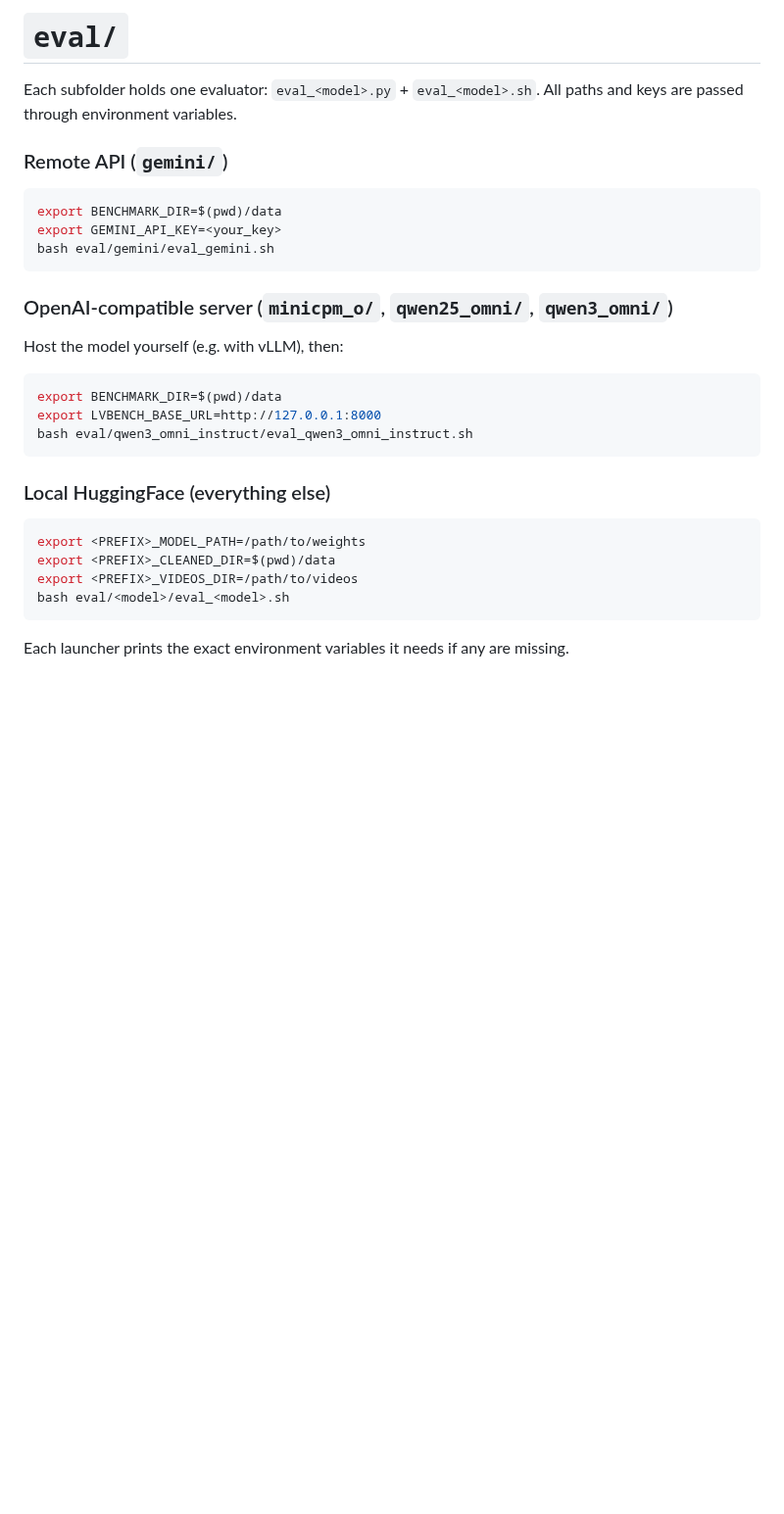
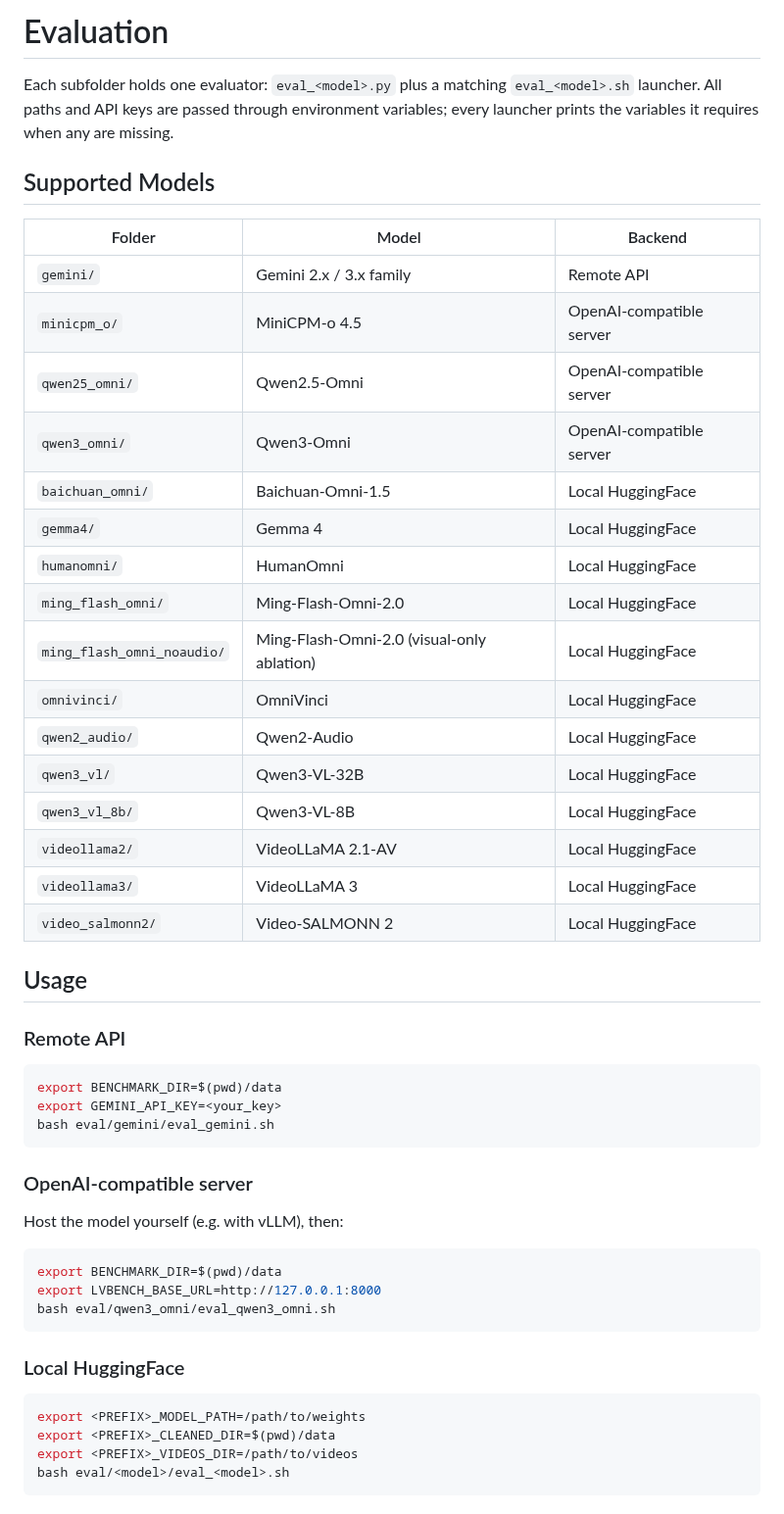
Before and after one commit to Heinz217/TraceAV-Bench-Submission, a Markdown page: eval/README.md, the part around the change. Shown at 98% size. Rendered like a GitHub page; blank space fills up the shorter version.

Commit message:
Polish READMEs and add overview/example figures

````diff
--- a/eval/README.md
+++ b/eval/README.md
@@ -1,9 +1,34 @@
-# `eval/`
+# Evaluation
 
-Each subfolder holds one evaluator: `eval_<model>.py` + `eval_<model>.sh`.
-All paths and keys are passed through environment variables.
+Each subfolder holds one evaluator: `eval_<model>.py` plus a matching
+`eval_<model>.sh` launcher. All paths and API keys are passed through
+environment variables; every launcher prints the variables it requires when
+any are missing.
 
-### Remote API (`gemini/`)
+## Supported Models
+
+| Folder                       | Model                            | Backend                      |
+|------------------------------|----------------------------------|------------------------------|
+| `gemini/`                    | Gemini 2.x / 3.x family          | Remote API                   |
+| `minicpm_o/`                 | MiniCPM-o 4.5                    | OpenAI-compatible server     |
+| `qwen25_omni/`               | Qwen2.5-Omni                     | OpenAI-compatible server     |
+| `qwen3_omni/`                | Qwen3-Omni                       | OpenAI-compatible server     |
+| `baichuan_omni/`             | Baichuan-Omni-1.5                | Local HuggingFace            |
+| `gemma4/`                    | Gemma 4                          | Local HuggingFace            |
+| `humanomni/`                 | HumanOmni                        | Local HuggingFace            |
+| `ming_flash_omni/`           | Ming-Flash-Omni-2.0              | Local HuggingFace            |
+| `ming_flash_omni_noaudio/`   | Ming-Flash-Omni-2.0 (visual-only ablation) | Local HuggingFace  |
+| `omnivinci/`                 | OmniVinci                        | Local HuggingFace            |
+| `qwen2_audio/`               | Qwen2-Audio                      | Local HuggingFace            |
+| `qwen3_vl/`                  | Qwen3-VL-32B                     | Local HuggingFace            |
+| `qwen3_vl_8b/`               | Qwen3-VL-8B                      | Local HuggingFace            |
+| `videollama2/`               | VideoLLaMA 2.1-AV                | Local HuggingFace            |
+| `videollama3/`               | VideoLLaMA 3                     | Local HuggingFace            |
+| `video_salmonn2/`            | Video-SALMONN 2                  | Local HuggingFace            |
+
+## Usage
+
+### Remote API
 
 ```bash
 export BENCHMARK_DIR=$(pwd)/data
@@ -11,17 +36,17 @@ export GEMINI_API_KEY=<your_key>
 bash eval/gemini/eval_gemini.sh
 ```
 
-### OpenAI-compatible server (`minicpm_o/`, `qwen25_omni/`, `qwen3_omni/`)
+### OpenAI-compatible server
 
 Host the model yourself (e.g. with vLLM), then:
 
 ```bash
 export BENCHMARK_DIR=$(pwd)/data
 export LVBENCH_BASE_URL=http://127.0.0.1:8000
-bash eval/qwen3_omni_instruct/eval_qwen3_omni_instruct.sh
+bash eval/qwen3_omni/eval_qwen3_omni.sh
 ```
 
-### Local HuggingFace (everything else)
+### Local HuggingFace
 
 ```bash
 export <PREFIX>_MODEL_PATH=/path/to/weights
@@ -29,6 +54,3 @@ export <PREFIX>_CLEANED_DIR=$(pwd)/data
 export <PREFIX>_VIDEOS_DIR=/path/to/videos
 bash eval/<model>/eval_<model>.sh
 ```
-
-Each launcher prints the exact environment variables it needs if any are
-missing.
````
Also changed, not shown: README.md (+84 -108 lines), asset/benchmark.png (added), asset/overview.png (added), 1 other file.
